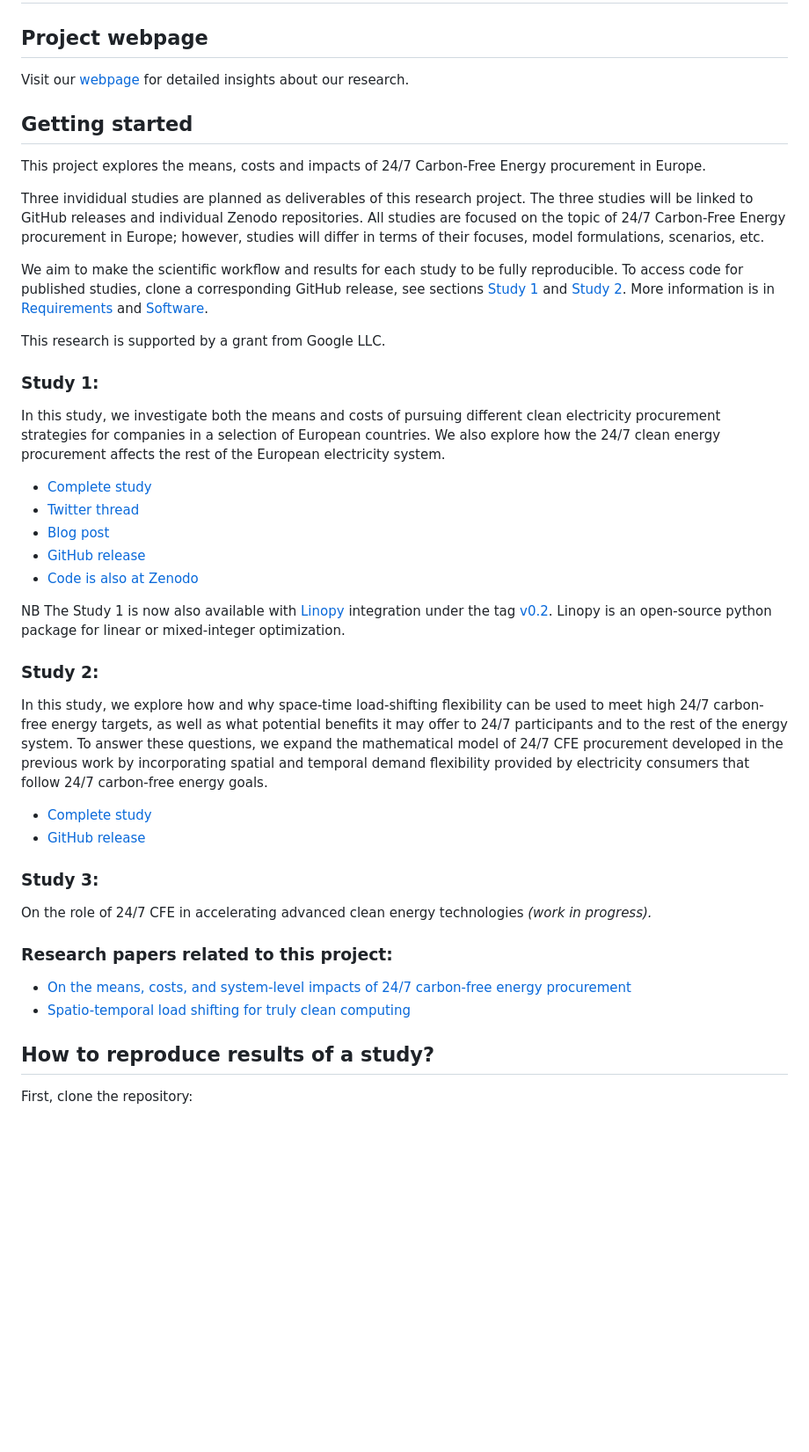
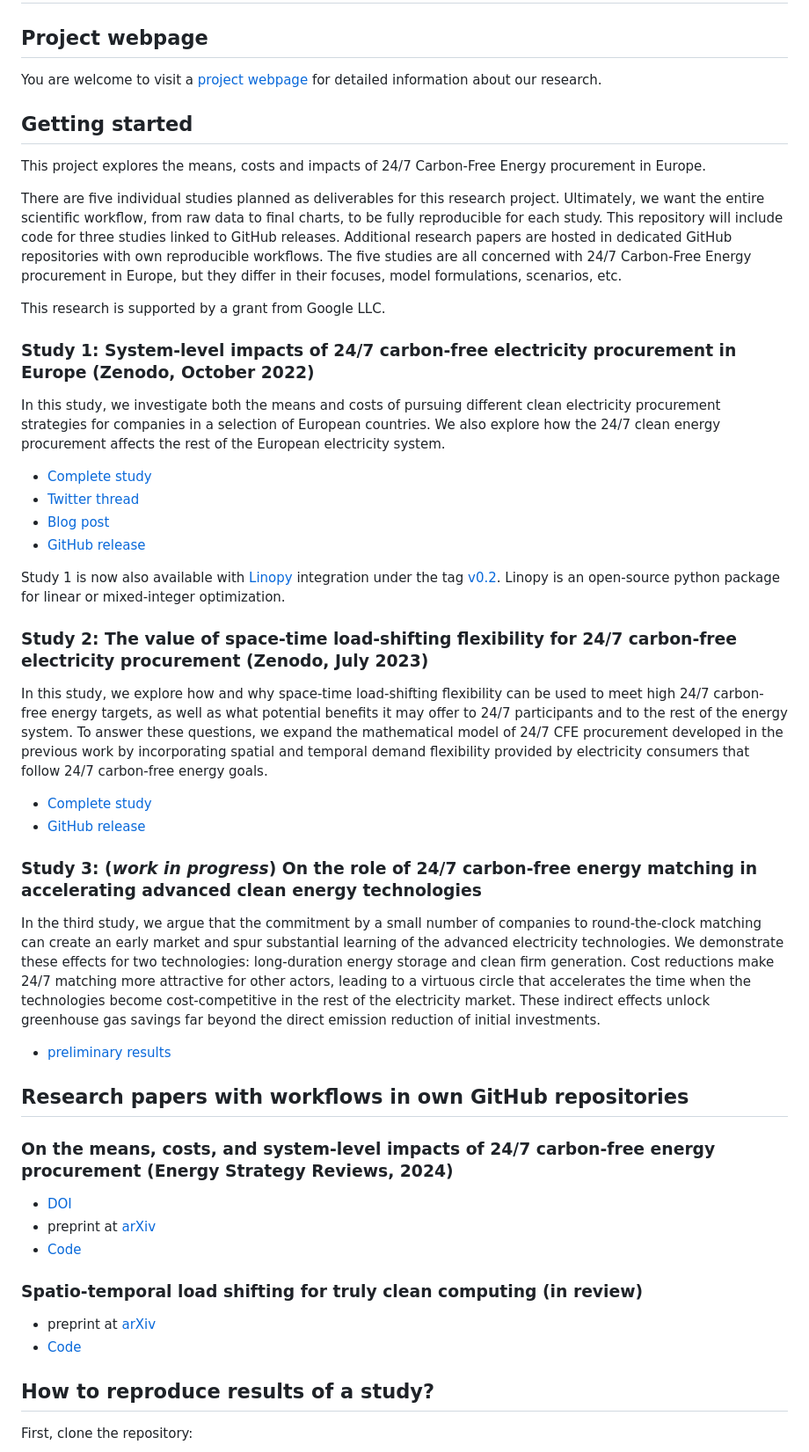
Before and after one commit to PyPSA/247-cfe, a Markdown page: README.md, the part around the change. Shown at 88% size. Rendered like a GitHub page; blank space fills up the shorter version.

Commit message:
readme: update information

```diff
--- a/README.md
+++ b/README.md
@@ -15,19 +15,17 @@ SPDX-License-Identifier: CC0-1.0
 
 ## Project webpage
 
-Visit our [webpage](https://irieo.github.io/247cfe.github.io/) for detailed insights about our research.
+You are welcome to visit a [project webpage](https://irieo.github.io/247cfe.github.io/) for detailed information about our research.
 
 ## Getting started
 
 This project explores the means, costs and impacts of 24/7 Carbon-Free Energy procurement in Europe.
 
-Three invididual studies are planned as deliverables of this research project. The three studies will be linked to GitHub releases and individual Zenodo repositories. All studies are focused on the topic of 24/7 Carbon-Free Energy procurement in Europe; however, studies will differ in terms of their focuses, model formulations, scenarios, etc.
-
-We aim to make the scientific workflow and results for each study to be fully reproducible. To access code for published studies, clone a corresponding GitHub release, see sections [Study 1](#study-1) and [Study 2](#study-2). More information is in [Requirements](#requirements) and [Software](#software).
+There are five individual studies planned as deliverables for this research project. Ultimately, we want the entire scientific workflow, from raw data to final charts, to be fully reproducible for each study. This repository will include code for three studies linked to GitHub releases. Additional research papers are hosted in dedicated GitHub repositories with own reproducible workflows. The five studies are all concerned with 24/7 Carbon-Free Energy procurement in Europe, but they differ in their focuses, model formulations, scenarios, etc.
 
 This research is supported by a grant from Google LLC.
 
-### Study 1:
+### Study 1: System-level impacts of 24/7 carbon-free electricity procurement in Europe (Zenodo, October 2022)
 
 In this study, we investigate both the means and costs of pursuing different clean electricity procurement strategies for companies in a selection of European countries. We also explore how the 24/7 clean energy procurement affects the rest of the European electricity system.
 
@@ -35,26 +33,35 @@ In this study, we investigate both the means and costs of pursuing different cle
 - [Twitter thread](https://twitter.com/nworbmot/status/1579810935702982656)
 - [Blog post](https://blog.google/around-the-globe/google-europe/how-carbon-free-energy-around-the-clock-can-work/)
 - [GitHub release](https://github.com/PyPSA/247-cfe/tree/v0.1)
-- [Code is also at Zenodo](https://zenodo.org/record/7181236)
 
-NB The Study 1 is now also available with [Linopy](https://github.com/pypsa/linopy) integration under the tag [v0.2](https://github.com/PyPSA/247-cfe/releases/tag/v0.2). Linopy is an open-source python package for linear or mixed-integer optimization.
+Study 1 is now also available with [Linopy](https://github.com/pypsa/linopy) integration under the tag [v0.2](https://github.com/PyPSA/247-cfe/releases/tag/v0.2). Linopy is an open-source python package for linear or mixed-integer optimization.
 
-### Study 2:
+### Study 2: The value of space-time load-shifting flexibility for 24/7 carbon-free electricity procurement (Zenodo, July 2023)
 
 In this study, we explore how and why space-time load-shifting flexibility can be used to meet high 24/7 carbon-free energy targets, as well as what potential benefits it may offer to 24/7 participants and to the rest of the energy system. To answer these questions, we expand the mathematical model of 24/7 CFE procurement developed in the previous work by incorporating spatial and temporal demand flexibility provided by electricity consumers that follow 24/7 carbon-free energy goals.
 
 - [Complete study](https://zenodo.org/record/8185850)
 - [GitHub release](https://github.com/PyPSA/247-cfe/tree/v0.3)
 
-### Study 3:
+### Study 3: (*work in progress*) On the role of 24/7 carbon-free energy matching in accelerating advanced clean energy technologies
 
-On the role of 24/7 CFE in accelerating advanced clean energy technologies
-*(work in progress).*
+In the third study, we argue that the commitment by a small number of companies to round-the-clock matching can create an early market and spur substantial learning of the advanced electricity technologies. We demonstrate these effects for two technologies: long-duration energy storage and clean firm generation. Cost reductions make 24/7 matching more attractive for other actors, leading to a virtuous circle that accelerates the time when the technologies become cost-competitive in the rest of the electricity market. These indirect effects unlock greenhouse gas savings far beyond the direct emission reduction of initial investments.
 
-### Research papers related to this project:
 
-- [On the means, costs, and system-level impacts of 24/7 carbon-free energy procurement](https://zenodo.org/records/10407830)
-- [Spatio-temporal load shifting for truly clean computing](https://zenodo.org/records/10869649)
+- [preliminary results](https://iriepin.com/uploads/247Hubtalk_20240521.pdf)
+
+## Research papers with workflows in own GitHub repositories
+
+### On the means, costs, and system-level impacts of 24/7 carbon-free energy procurement (Energy Strategy Reviews, 2024)
+
+- [DOI](https://www.sciencedirect.com/science/article/pii/S2211467X24001950)
+- preprint at [arXiv](https://arxiv.org/abs/2403.07876)
+- [Code](https://github.com/Irieo/247-procurement-paper)
+
+### Spatio-temporal load shifting for truly clean computing (in review)
+
+- preprint at [arXiv](https://arxiv.org/abs/2405.00036)
+- [Code](https://github.com/Irieo/space-time-optimization)
 
 
 ## How to reproduce results of a study?
```
